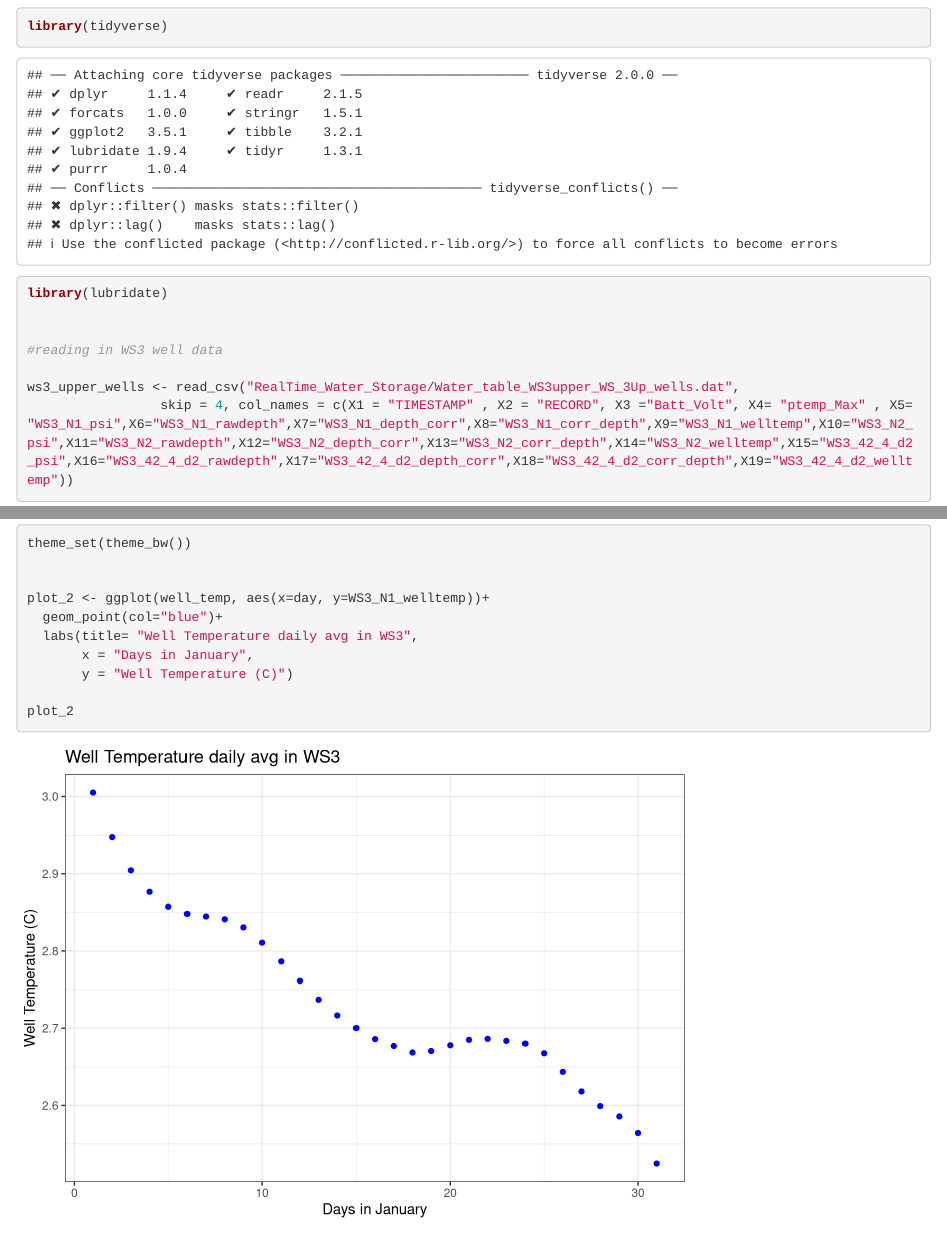
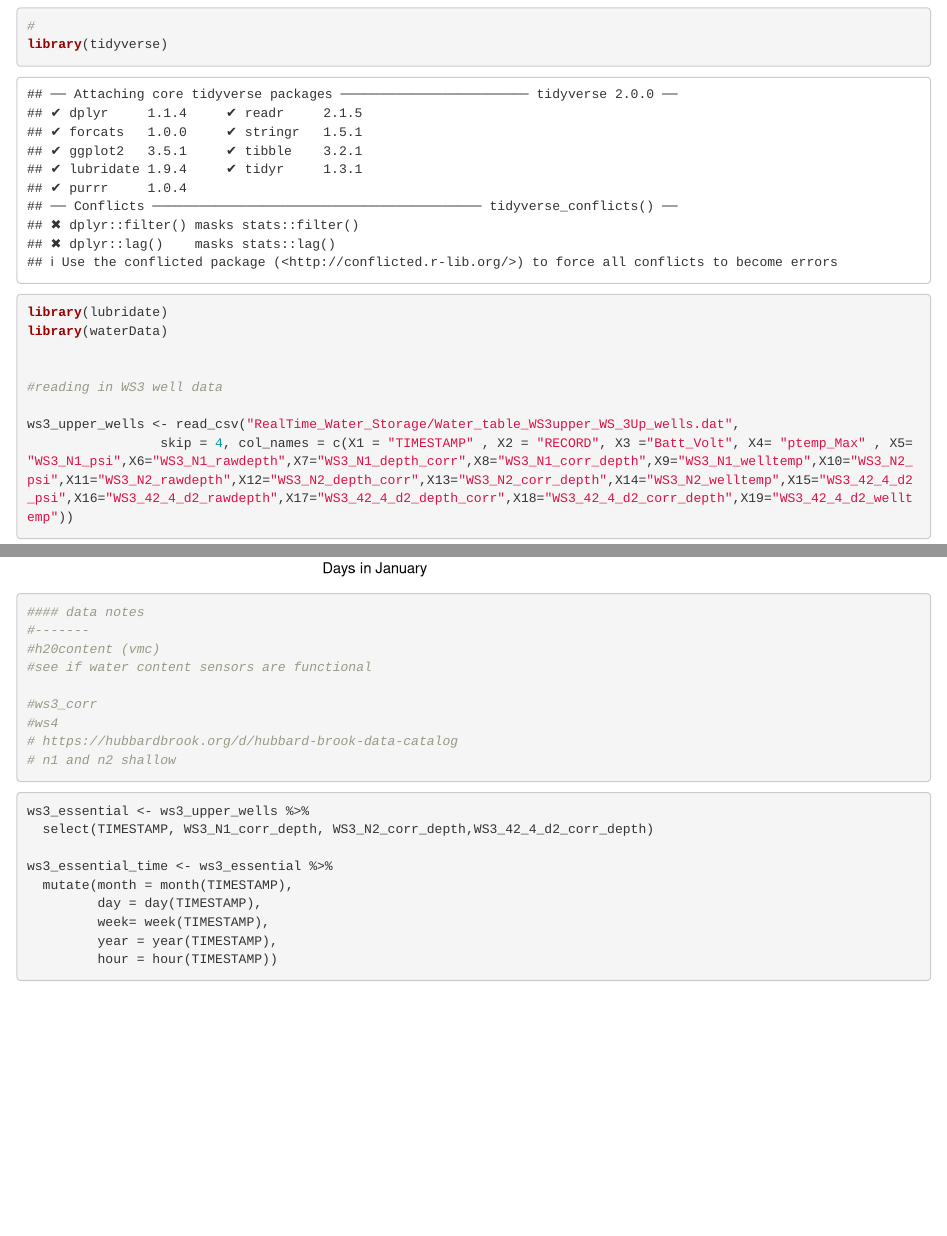
Before and after one commit to jpgannon/EI_Capstone_S21, an R Markdown document (RealTime_Water_Storage/Initial_data_cleaning_plotting.Rmd): the page in a window 1100 px wide, from 280 px down, and a second part further down, joined at a grey line. Rendered offline with R 4.5, knitr and Pandoc, with nearby package versions.

Commit message:
filtering data for desired inputs

````diff
--- a/RealTime_Water_Storage/Initial_data_cleaning_plotting.Rmd
+++ b/RealTime_Water_Storage/Initial_data_cleaning_plotting.Rmd
@@ -16,8 +16,11 @@ This is an R Markdown document. Markdown is a simple formatting syntax for autho
 When you click the **Knit** button a document will be generated that includes both content as well as the output of any embedded R code chunks within the document. You can embed an R code chunk like this:
 
 ```{r loading}
+
+#
 library(tidyverse)
 library(lubridate)
+library(waterData)
 
 
 #reading in WS3 well data
@@ -89,13 +92,32 @@ plot_2 <- ggplot(well_temp, aes(x=day, y=WS3_N1_welltemp))+
 plot_2
 
 
+#### data notes
+#-------
+#h20content (vmc)
+#see if water content sensors are functional
 
-
-
-
-
-
+#ws3_corr
+#ws4
+# https://hubbardbrook.org/d/hubbard-brook-data-catalog
+# n1 and n2 shallow
 
 
 
 ```
+
+
+```{r essential water data}
+
+ws3_essential <- ws3_upper_wells %>%
+  select(TIMESTAMP, WS3_N1_corr_depth, WS3_N2_corr_depth,WS3_42_4_d2_corr_depth)
+
+ws3_essential_time <- ws3_essential %>%
+  mutate(month = month(TIMESTAMP),
+         day = day(TIMESTAMP),
+         week= week(TIMESTAMP),
+         year = year(TIMESTAMP),
+         hour = hour(TIMESTAMP))
+
+
+```
````
